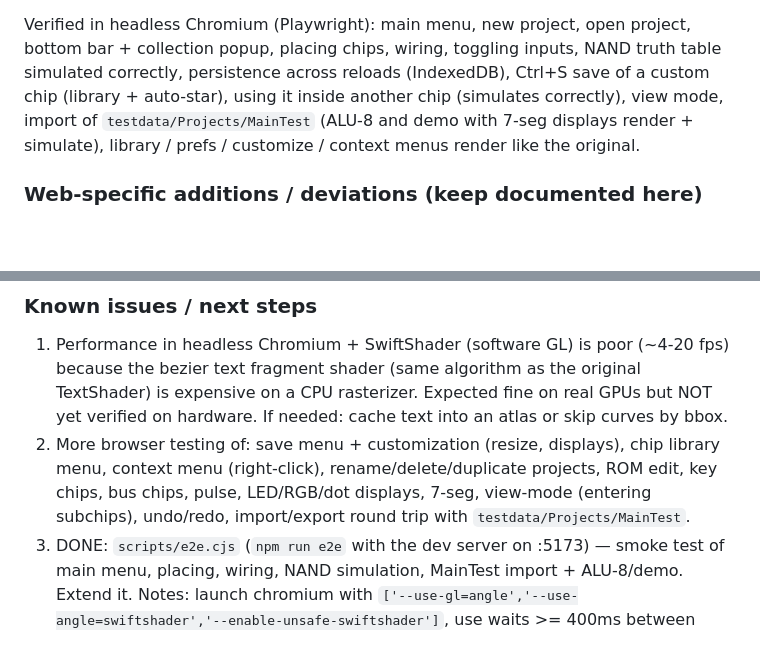
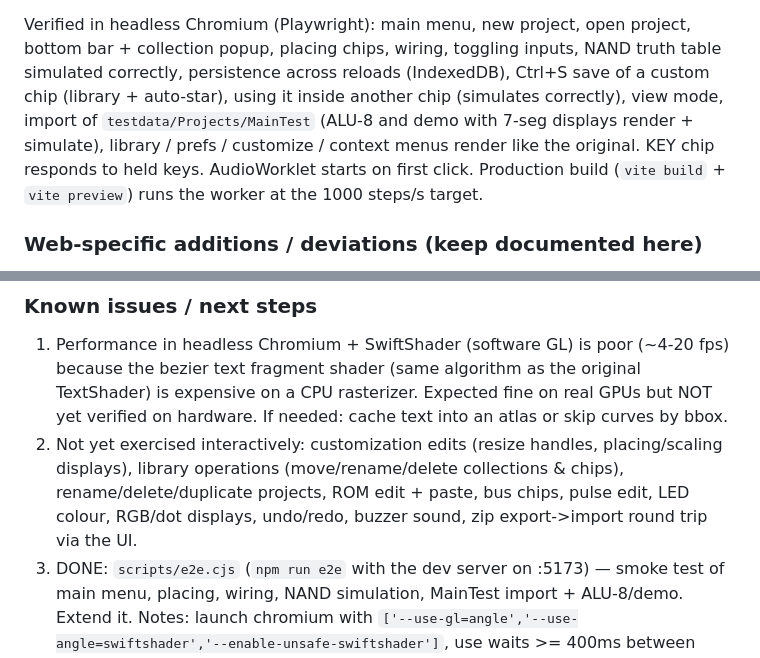
Before and after one commit to HologramSteve/dls-web, a Markdown page: docs/HANDOFF.md, 2 parts joined by grey strips. Rendered like a GitHub page; blank space fills up the shorter version.

Commit message:
Handoff: record verified features and remaining test gaps
Co-Authored-By: Claude Opus 5.5 <noreply@anthropic.com>
Claude-Session: https://claude.ai/code/session_012qLJ9T3erTxSaVkGuoqMWU

```diff
--- a/docs/HANDOFF.md
+++ b/docs/HANDOFF.md
@@ -13,7 +13,8 @@ Verified in headless Chromium (Playwright): main menu, new project, open project
 placing chips, wiring, toggling inputs, NAND truth table simulated correctly, persistence across reloads (IndexedDB),
 Ctrl+S save of a custom chip (library + auto-star), using it inside another chip (simulates correctly), view mode,
 import of `testdata/Projects/MainTest` (ALU-8 and demo with 7-seg displays render + simulate), library / prefs /
-customize / context menus render like the original.
+customize / context menus render like the original. KEY chip responds to held keys. AudioWorklet starts on first
+click. Production build (`vite build` + `vite preview`) runs the worker at the 1000 steps/s target.
 
 ### Web-specific additions / deviations (keep documented here)
 - `src/main.ts` = UnityMain (rAF loop). Exposes `window.dls` (Project, WorldCam, UIDrawer, IS, Main, Draw, SimHost)
@@ -35,9 +36,9 @@ customize / context menus render like the original.
 1. Performance in headless Chromium + SwiftShader (software GL) is poor (~4-20 fps) because the bezier text
    fragment shader (same algorithm as the original TextShader) is expensive on a CPU rasterizer. Expected fine on
    real GPUs but NOT yet verified on hardware. If needed: cache text into an atlas or skip curves by bbox.
-2. More browser testing of: save menu + customization (resize, displays), chip library menu, context menu
-   (right-click), rename/delete/duplicate projects, ROM edit, key chips, bus chips, pulse, LED/RGB/dot displays,
-   7-seg, view-mode (entering subchips), undo/redo, import/export round trip with `testdata/Projects/MainTest`.
+2. Not yet exercised interactively: customization edits (resize handles, placing/scaling displays), library
+   operations (move/rename/delete collections & chips), rename/delete/duplicate projects, ROM edit + paste, bus chips,
+   pulse edit, LED colour, RGB/dot displays, undo/redo, buzzer sound, zip export->import round trip via the UI.
 3. DONE: `scripts/e2e.cjs` (`npm run e2e` with the dev server on :5173) — smoke test of main menu, placing, wiring,
    NAND simulation, MainTest import + ALU-8/demo. Extend it. Notes: launch chromium with
    `['--use-gl=angle','--use-angle=swiftshader','--enable-unsafe-swiftshader']`, use waits >= 400ms between input
```
